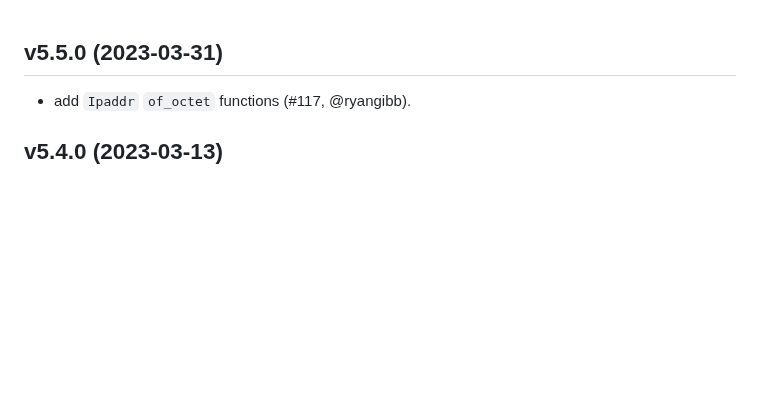
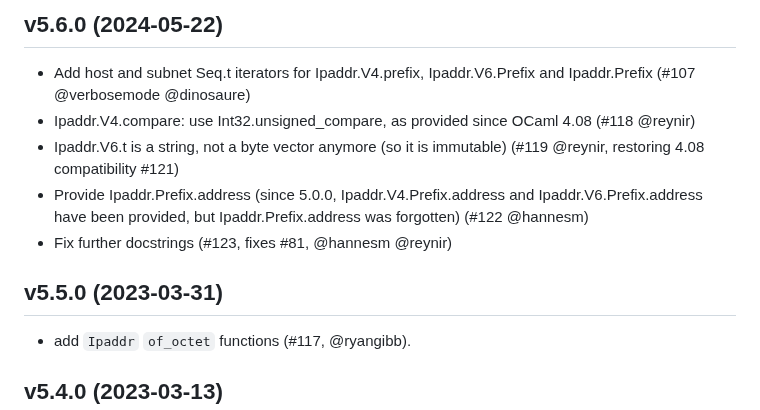
Before and after one commit to mirage/ocaml-ipaddr, a Markdown page: CHANGES.md, the part around the change. GitHub-like rendering; blank space fills up the shorter version.

Commit message:
changes for 5.6.0

```diff
--- a/CHANGES.md
+++ b/CHANGES.md
@@ -1,3 +1,16 @@
+## v5.6.0 (2024-05-22)
+
+* Add host and subnet Seq.t iterators for Ipaddr.V4.prefix, Ipaddr.V6.Prefix
+  and Ipaddr.Prefix (#107 @verbosemode @dinosaure)
+* Ipaddr.V4.compare: use Int32.unsigned_compare, as provided since OCaml 4.08
+  (#118 @reynir)
+* Ipaddr.V6.t is a string, not a byte vector anymore (so it is immutable)
+  (#119 @reynir, restoring 4.08 compatibility #121)
+* Provide Ipaddr.Prefix.address (since 5.0.0, Ipaddr.V4.Prefix.address and
+  Ipaddr.V6.Prefix.address have been provided, but Ipaddr.Prefix.address was
+  forgotten) (#122 @hannesm)
+* Fix further docstrings (#123, fixes #81, @hannesm @reynir)
+
 ## v5.5.0 (2023-03-31)
 
 * add `Ipaddr` `of_octet` functions (#117, @ryangibb).
```
